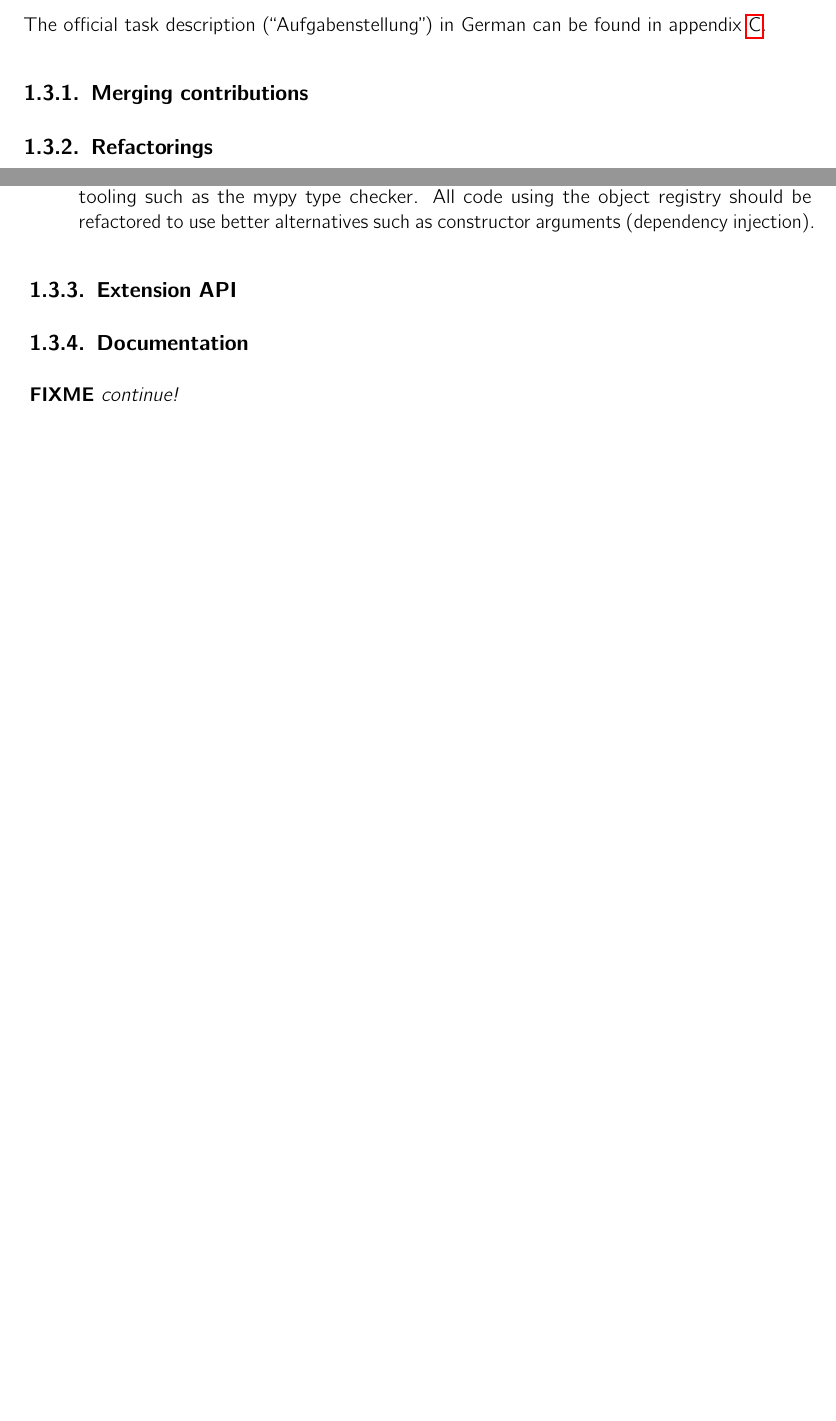
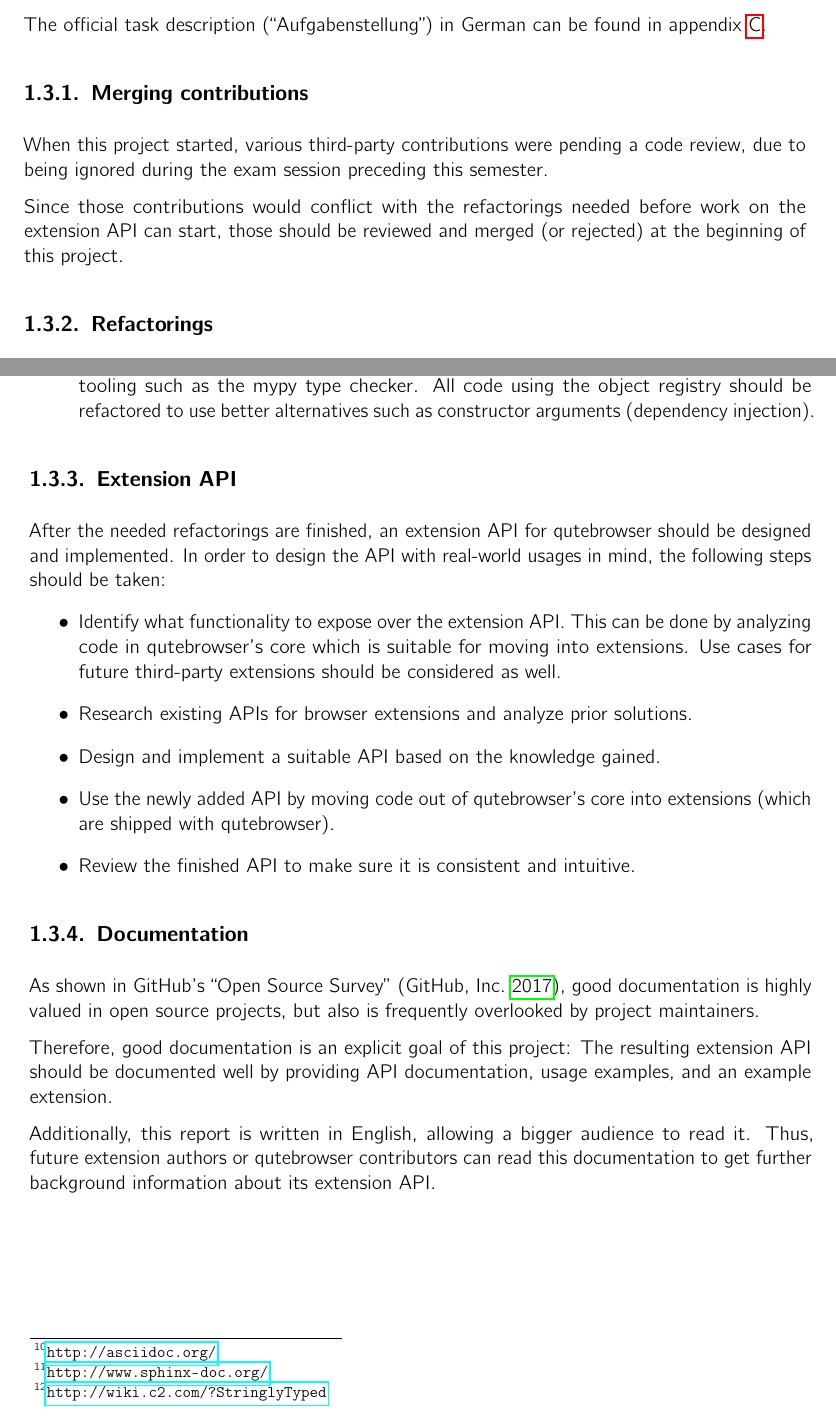
Before and after one commit to qutebrowser/qutebrowser-hsr-sa, a LaTeX thesis (doc/main.tex, which reads doc/intro.tex): two parts of pages 10 and 11 of 78 before the commit and two parts of pages 10 and 11 of 79 after it, joined at a grey line, cut so that both start at the same text, the shorter picture padded with empty space. Compiled offline with pdfLaTeX.

Commit message:
Write more about goals

```diff
--- a/doc/intro.tex
+++ b/doc/intro.tex
@@ -80,6 +80,12 @@ The official task description (``Aufgabenstellung'') in German can be found in
 appendix \ref{ch:aufgabenstellung}.
 
 \subsection{Merging contributions}
+When this project started, various third-party contributions were pending a code
+review, due to being ignored during the exam session preceding this semester.
+
+Since those contributions would conflict with the refactorings needed before
+work on the extension API can start, those should be reviewed and merged (or
+rejected) at the beginning of this project.
 
 \subsection{Refactorings}
 \label{sec:goals-refactorings}
@@ -118,10 +124,37 @@ should be refactored to use better alternatives such as constructor arguments
 \end{itemize}
 
 \subsection{Extension API}
+After the needed refactorings are finished, an extension API for qutebrowser
+should be designed and implemented. In order to design the API with real-world
+usages in mind, the following steps should be taken:
+
+\begin{itemize}
+  \item Identify what functionality to expose over the extension API. This can
+    be done by analyzing code in qutebrowser's core which is suitable for moving
+    into extensions. Use cases for future third-party extensions should be
+    considered as well.
+  \item Research existing APIs for browser extensions and analyze prior
+    solutions.
+  \item Design and implement a suitable API based on the knowledge gained.
+  \item Use the newly added API by moving code out of qutebrowser's core into
+    extensions (which are shipped with qutebrowser).
+  \item Review the finished API to make sure it is consistent and intuitive.
+\end{itemize}
 
 \subsection{Documentation}
 
-\fixme{continue!}
+As shown in GitHub's ``Open Source Survey'' \autocite{oss-survey}, good
+documentation is highly valued in open source projects, but also is frequently
+overlooked by project maintainers.
+
+Therefore, good documentation is an explicit goal of this project: The resulting
+extension API should be documented well by providing API documentation,
+usage examples, and an example extension.
+
+Additionally, this report is written in English, allowing a bigger audience to
+read it. Thus, future extension authors or qutebrowser contributors can read
+this documentation to get further background information about its extension
+API.
 
 % Rahmenbedingungen, Umfeld, Definitionen, Abgrenzungen
 \section{Context}
```
Also changed, not shown: doc/bibliography.bib (+8 -0 lines).
